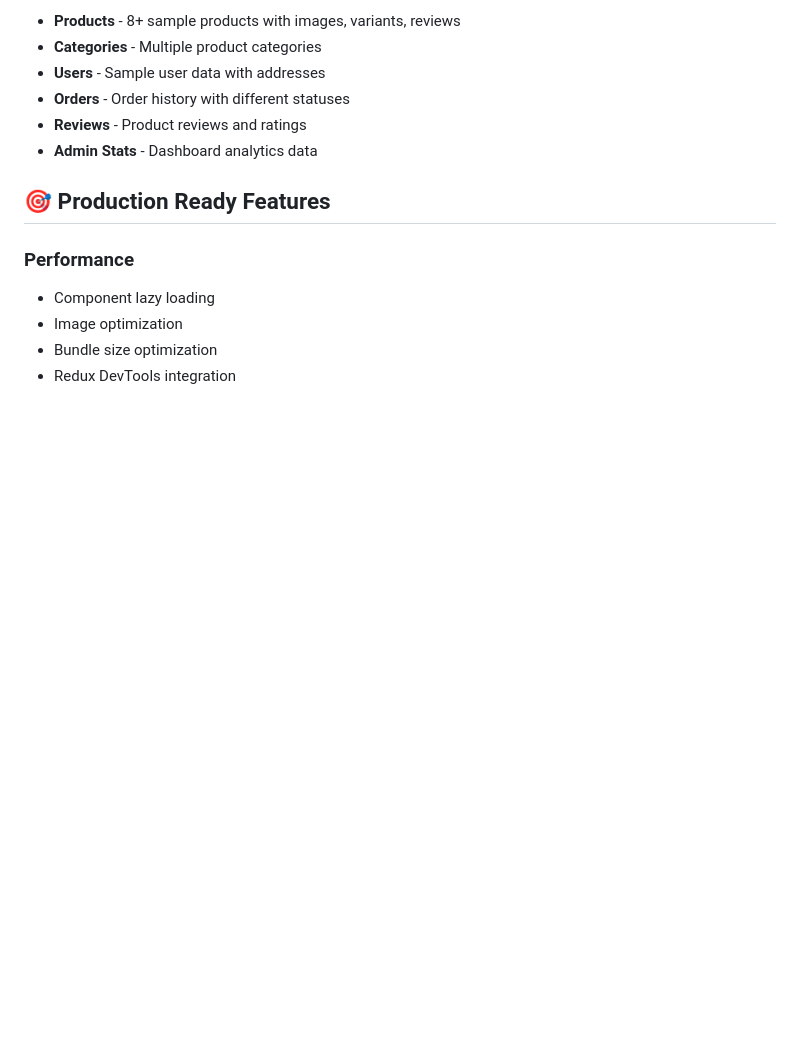
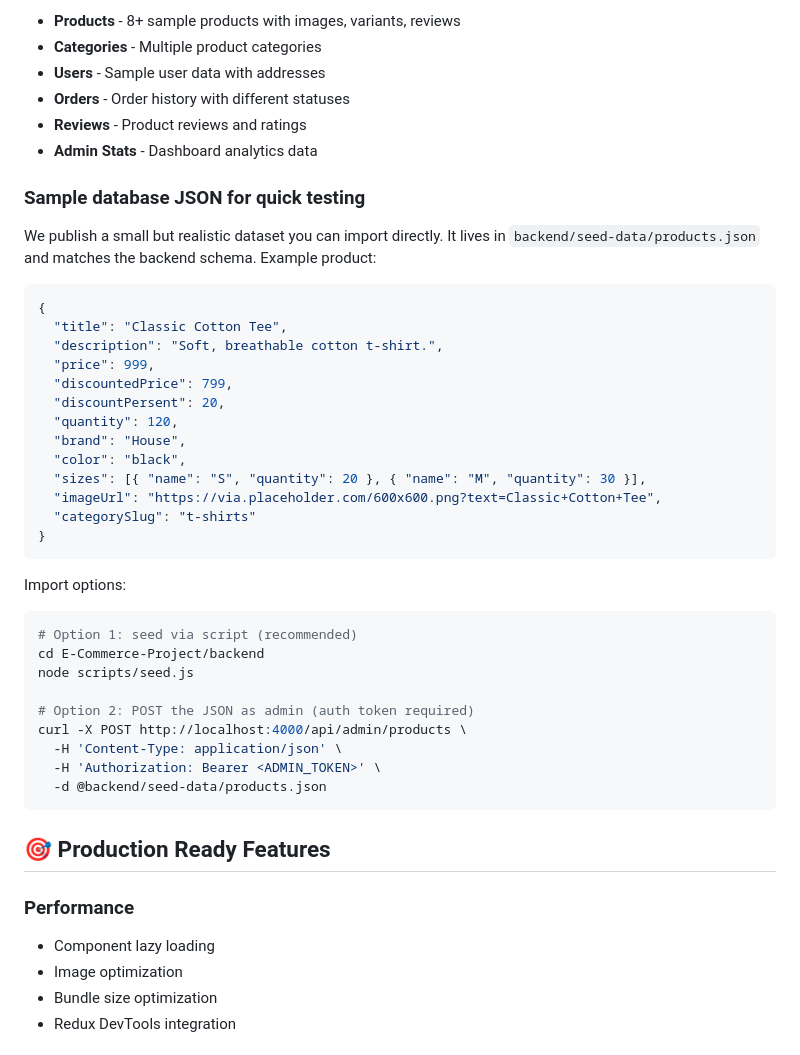
Before and after one commit to shubhtech26/E-Commerce-Project, a Markdown page: README.md, the part around the change. Rendered like a GitHub page; blank space fills up the shorter version.

Commit message:
docs: publish sample DB JSON and usage instructions; include products.json for quick testing

````diff
--- a/README.md
+++ b/README.md
@@ -218,6 +218,40 @@ Comprehensive mock data included for:
 - **Reviews** - Product reviews and ratings
 - **Admin Stats** - Dashboard analytics data
 
+### Sample database JSON for quick testing
+
+We publish a small but realistic dataset you can import directly. It lives in `backend/seed-data/products.json` and matches the backend schema. Example product:
+
+```json
+{
+  "title": "Classic Cotton Tee",
+  "description": "Soft, breathable cotton t‑shirt.",
+  "price": 999,
+  "discountedPrice": 799,
+  "discountPersent": 20,
+  "quantity": 120,
+  "brand": "House",
+  "color": "black",
+  "sizes": [{ "name": "S", "quantity": 20 }, { "name": "M", "quantity": 30 }],
+  "imageUrl": "https://via.placeholder.com/600x600.png?text=Classic+Cotton+Tee",
+  "categorySlug": "t-shirts"
+}
+```
+
+Import options:
+
+```bash
+# Option 1: seed via script (recommended)
+cd E-Commerce-Project/backend
+node scripts/seed.js
+
+# Option 2: POST the JSON as admin (auth token required)
+curl -X POST http://localhost:4000/api/admin/products \
+  -H 'Content-Type: application/json' \
+  -H 'Authorization: Bearer <ADMIN_TOKEN>' \
+  -d @backend/seed-data/products.json
+```
+
 ## 🎯 Production Ready Features
 
 ### **Performance**
````
